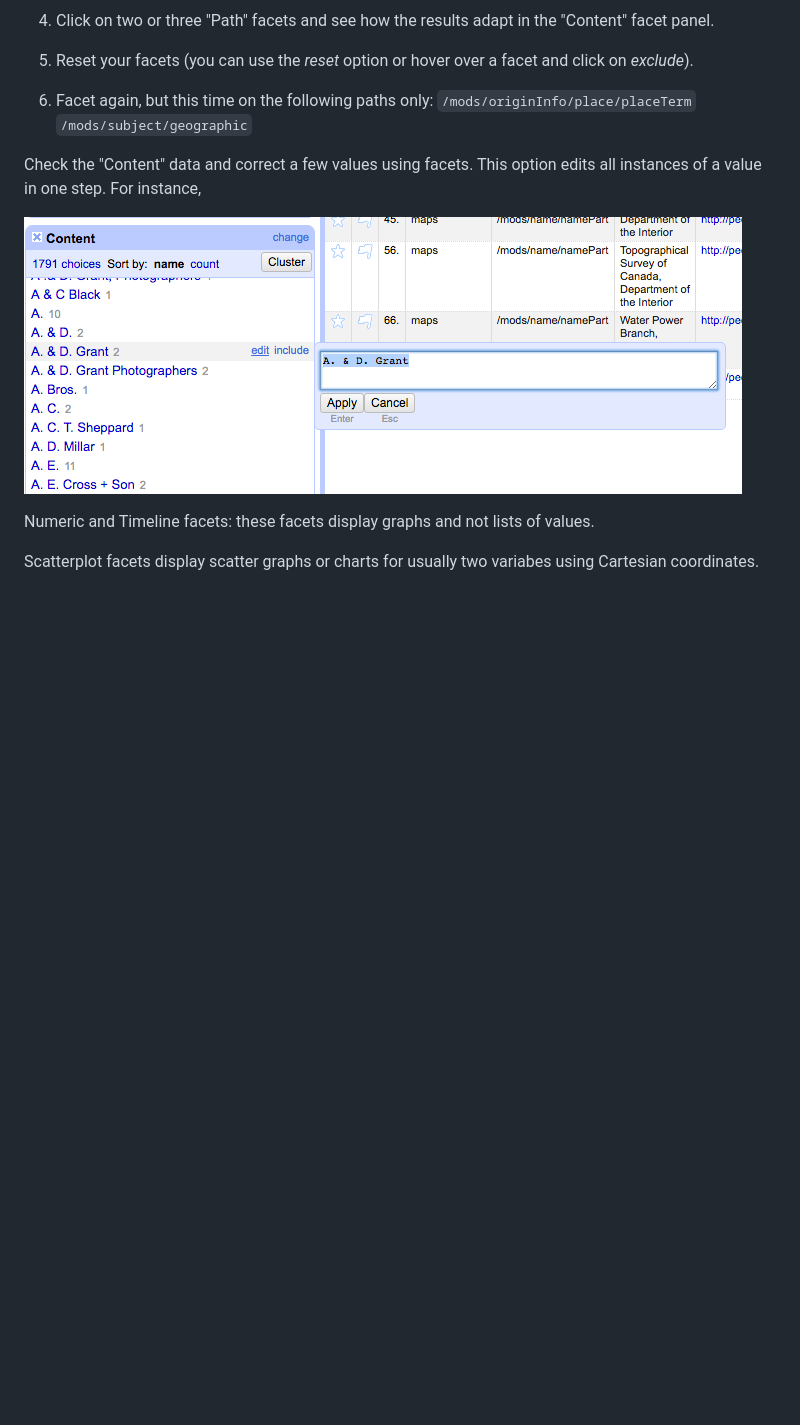
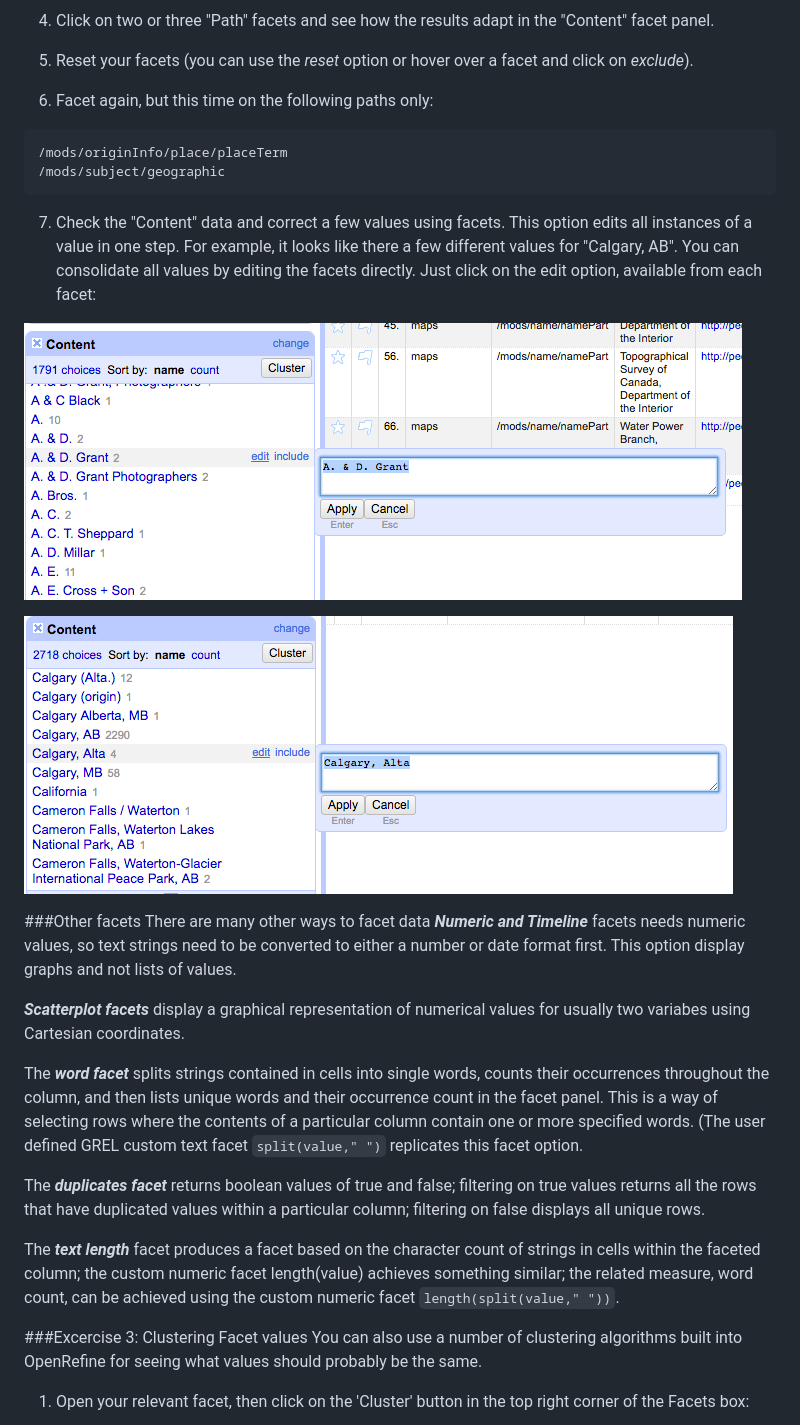
Before and after one commit to code4libyeg/openrefine_workshop_2016, a Markdown page: instructions/managing_data/README.md, the part around the change printed below. Rendered like a GitHub page; pictures changed too: instructions/screenshots/facet_calgary.png (added); blank space fills up the shorter version.

````diff
--- a/instructions/managing_data/README.md
+++ b/instructions/managing_data/README.md
@@ -58,16 +60,33 @@ OpenRefine can help with data that has internal problems. This application is gr
 5) Reset your facets (you can use the *reset* option or hover over a facet and click on *exclude*).
 
 6) Facet again, but this time on the following paths only:
-`/mods/originInfo/place/placeTerm`
-`/mods/subject/geographic`
 
-Check the "Content" data and correct a few values using facets. This option edits all instances of a value in one step. For instance,
+```
+/mods/originInfo/place/placeTerm
+/mods/subject/geographic
+```
+
+7) Check the "Content" data and correct a few values using facets. This option edits all instances of a value in one step. For example, it looks like there a few different values for "Calgary, AB". You can consolidate all values by editing the facets directly. Just click on the edit option, available from each facet:
 
 ![facet_edit](../screenshots/facet_edit.png)
 
-Numeric and Timeline facets: these facets display graphs and not lists of values.
+![facet_calgary](../screenshots/facet_calgary.png)
 
-Scatterplot facets display scatter graphs or charts for usually two variabes using Cartesian coordinates.
+###Other facets
+There are many other ways to facet data
+***Numeric and Timeline*** facets needs numeric values, so text strings need to be converted to either a number or date format first. This option display graphs and not lists of values.
+
+***Scatterplot facets*** display a graphical representation of numerical values for usually two variabes using Cartesian coordinates.
+
+The ***word facet*** splits strings contained in cells into single words, counts their occurrences throughout the column, and then lists unique words and their occurrence count in the facet panel. This is a way of selecting rows where the contents of a particular column contain one or more specified words. (The user defined GREL custom text facet `split(value," ")` replicates this facet option.
+
+The ***duplicates facet*** returns boolean values of true and false; filtering on true values returns all the rows that have duplicated values within a particular column; filtering on false displays all unique rows.
+
+The ***text length*** facet produces a facet based on the character count of strings in cells within the faceted column; the custom numeric facet length(value) achieves something similar; the related measure, word count, can be achieved using the custom numeric facet `length(split(value," "))`.
+
+###Excercise 3: Clustering Facet values
+You can also use a number of clustering algorithms built into OpenRefine for seeing what values should probably be the same.
 
 
+1) Open your relevant facet, then click on the 'Cluster' button in the top right corner of the Facets box:
 
````
Also changed, not shown: other parts of instructions/managing_data/README.md (+15 -20 lines), instructions/screenshots/cluster.png (added), instructions/screenshots/cluster_actions.png (added).
